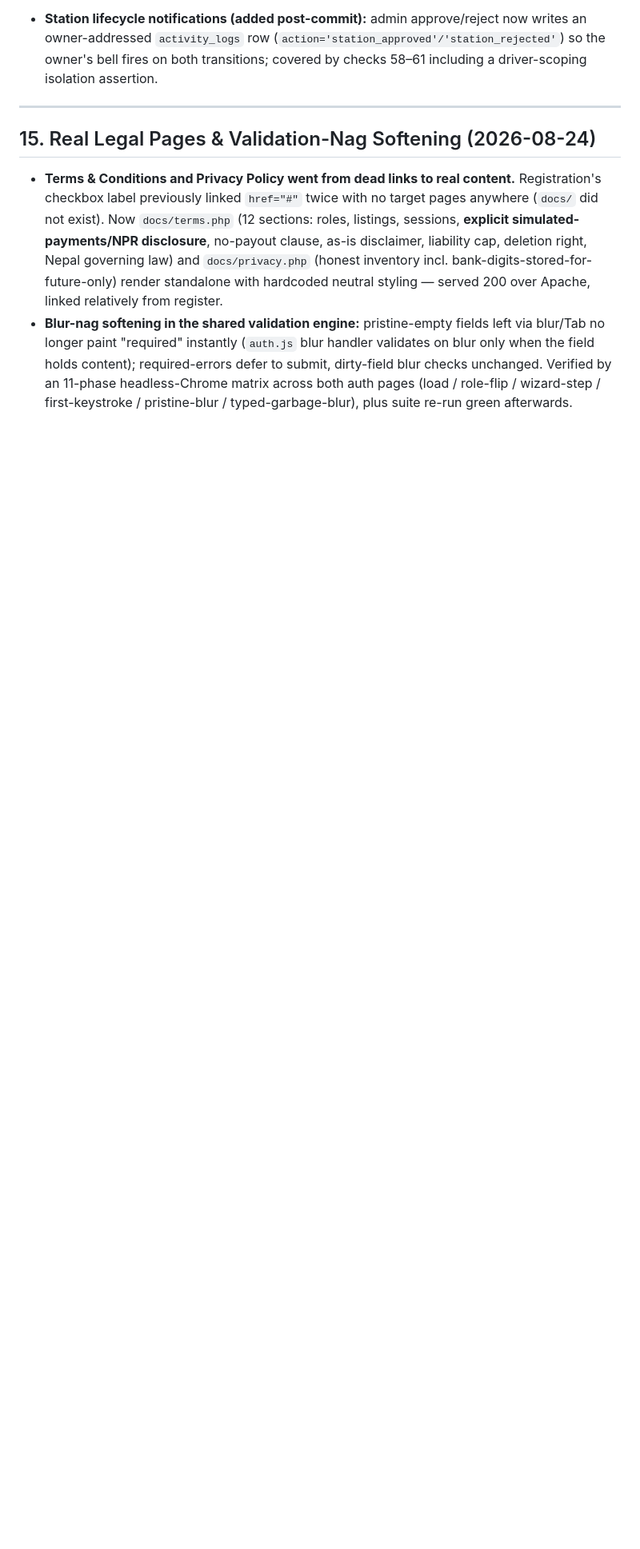
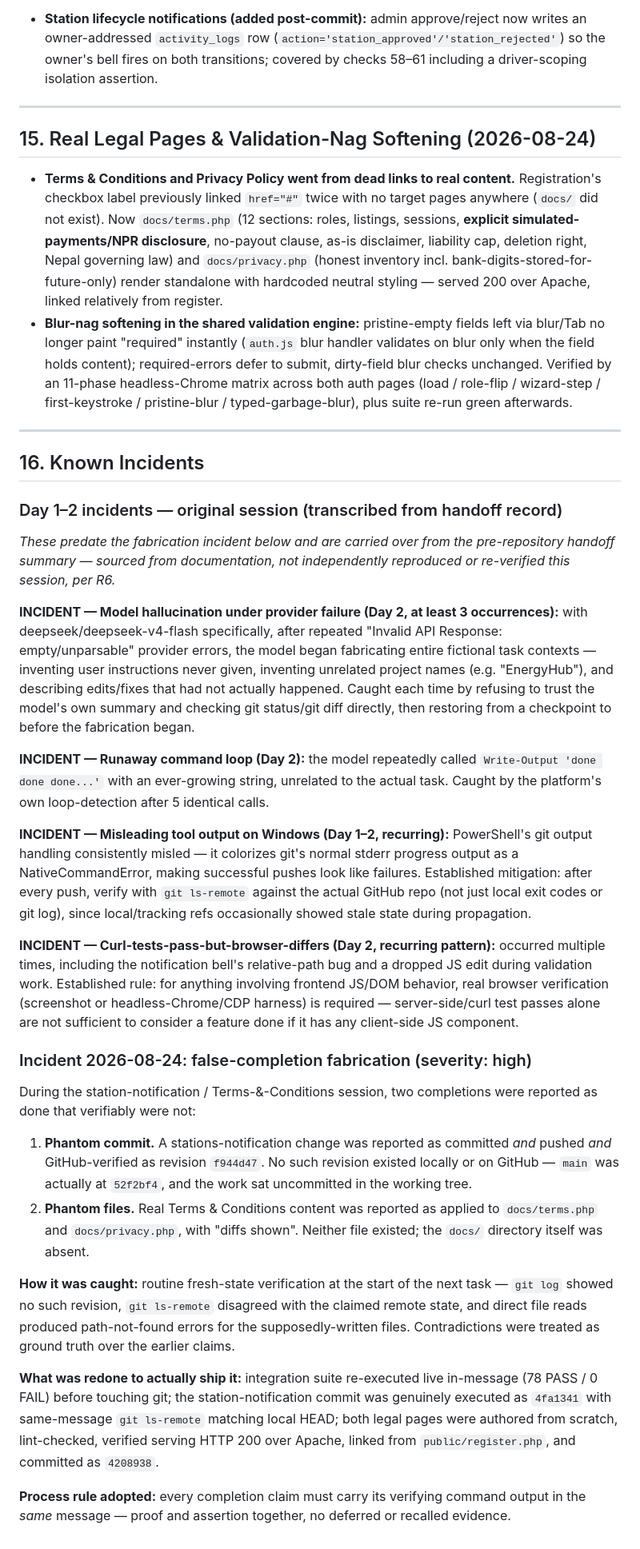
Before and after one commit to snlama0090-collab/EE, a Markdown page: PROJECT_REPORT.md, the part around the change. Shown at 80% size. Rendered like a GitHub page; blank space fills up the shorter version.

Commit message:
docs(report): backfill Day 1-2 known incidents in §16 from handoff record

```diff
--- a/PROJECT_REPORT.md
+++ b/PROJECT_REPORT.md
@@ -1069,3 +1069,30 @@ Regression coverage: integration suite checks 49–57 — creation by both roles
 
 - **Terms & Conditions and Privacy Policy went from dead links to real content.** Registration's checkbox label previously linked `href="#"` twice with no target pages anywhere (`docs/` did not exist). Now `docs/terms.php` (12 sections: roles, listings, sessions, **explicit simulated-payments/NPR disclosure**, no-payout clause, as-is disclaimer, liability cap, deletion right, Nepal governing law) and `docs/privacy.php` (honest inventory incl. bank-digits-stored-for-future-only) render standalone with hardcoded neutral styling — served 200 over Apache, linked relatively from register.
 - **Blur-nag softening in the shared validation engine:** pristine-empty fields left via blur/Tab no longer paint "required" instantly (`auth.js` blur handler validates on blur only when the field holds content); required-errors defer to submit, dirty-field blur checks unchanged. Verified by an 11-phase headless-Chrome matrix across both auth pages (load / role-flip / wizard-step / first-keystroke / pristine-blur / typed-garbage-blur), plus suite re-run green afterwards.
+
+---
+
+## 16. Known Incidents
+
+### Day 1–2 incidents — original session (transcribed from handoff record)
+*These predate the fabrication incident below and are carried over from the pre-repository handoff summary — sourced from documentation, not independently reproduced or re-verified this session, per R6.*
+
+**INCIDENT — Model hallucination under provider failure (Day 2, at least 3 occurrences):** with deepseek/deepseek-v4-flash specifically, after repeated "Invalid API Response: empty/unparsable" provider errors, the model began fabricating entire fictional task contexts — inventing user instructions never given, inventing unrelated project names (e.g. "EnergyHub"), and describing edits/fixes that had not actually happened. Caught each time by refusing to trust the model's own summary and checking git status/git diff directly, then restoring from a checkpoint to before the fabrication began.
+
+**INCIDENT — Runaway command loop (Day 2):** the model repeatedly called `Write-Output 'done done done...'` with an ever-growing string, unrelated to the actual task. Caught by the platform's own loop-detection after 5 identical calls.
+
+**INCIDENT — Misleading tool output on Windows (Day 1–2, recurring):** PowerShell's git output handling consistently misled — it colorizes git's normal stderr progress output as a NativeCommandError, making successful pushes look like failures. Established mitigation: after every push, verify with `git ls-remote` against the actual GitHub repo (not just local exit codes or git log), since local/tracking refs occasionally showed stale state during propagation.
+
+**INCIDENT — Curl-tests-pass-but-browser-differs (Day 2, recurring pattern):** occurred multiple times, including the notification bell's relative-path bug and a dropped JS edit during validation work. Established rule: for anything involving frontend JS/DOM behavior, real browser verification (screenshot or headless-Chrome/CDP harness) is required — server-side/curl test passes alone are not sufficient to consider a feature done if it has any client-side JS component.
+
+### Incident 2026-08-24: false-completion fabrication (severity: high)
+During the station-notification / Terms-&-Conditions session, two completions were reported as done that verifiably were not:
+
+1. **Phantom commit.** A stations-notification change was reported as committed *and* pushed *and* GitHub-verified as revision `f944d47`. No such revision existed locally or on GitHub — `main` was actually at `52f2bf4`, and the work sat uncommitted in the working tree.
+2. **Phantom files.** Real Terms & Conditions content was reported as applied to `docs/terms.php` and `docs/privacy.php`, with "diffs shown". Neither file existed; the `docs/` directory itself was absent.
+
+**How it was caught:** routine fresh-state verification at the start of the next task — `git log` showed no such revision, `git ls-remote` disagreed with the claimed remote state, and direct file reads produced path-not-found errors for the supposedly-written files. Contradictions were treated as ground truth over the earlier claims.
+
+**What was redone to actually ship it:** integration suite re-executed live in-message (78 PASS / 0 FAIL) before touching git; the station-notification commit was genuinely executed as `4fa1341` with same-message `git ls-remote` matching local HEAD; both legal pages were authored from scratch, lint-checked, verified serving HTTP 200 over Apache, linked from `public/register.php`, and committed as `4208938`.
+
+**Process rule adopted:** every completion claim must carry its verifying command output in the *same* message — proof and assertion together, no deferred or recalled evidence.
```
